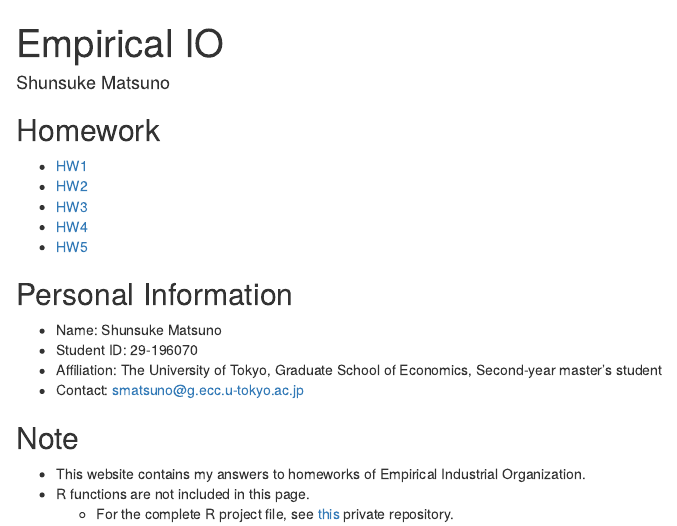
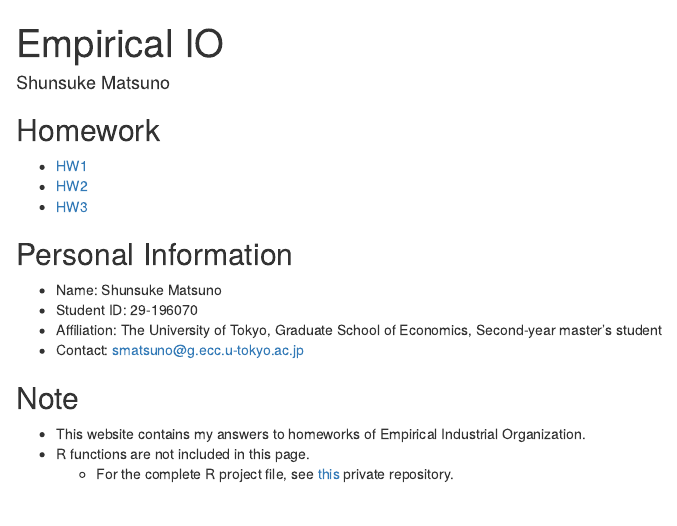
Before and after one commit to ShunsukeMatsuno/EmpiricalIO_2020.github.io, an R Markdown document (index.Rmd): the page in a window 1100 px wide, from its top. The pictures show the output file index.html that the author committed with the source, opened offline.

Commit message:
Update Homework 3

```diff
--- a/index.Rmd
+++ b/index.Rmd
@@ -12,8 +12,6 @@ knitr::opts_chunk$set(echo = TRUE)
 - [HW1](HW1.html)
 - [HW2](HW2.html)
 - [HW3](HW3.html)
-- [HW4](HW4.html)
-- [HW5](HW5.html)
 
 ## Personal Information
 - Name: Shunsuke Matsuno
```
Also changed, not shown: HW3.html, index.html.
